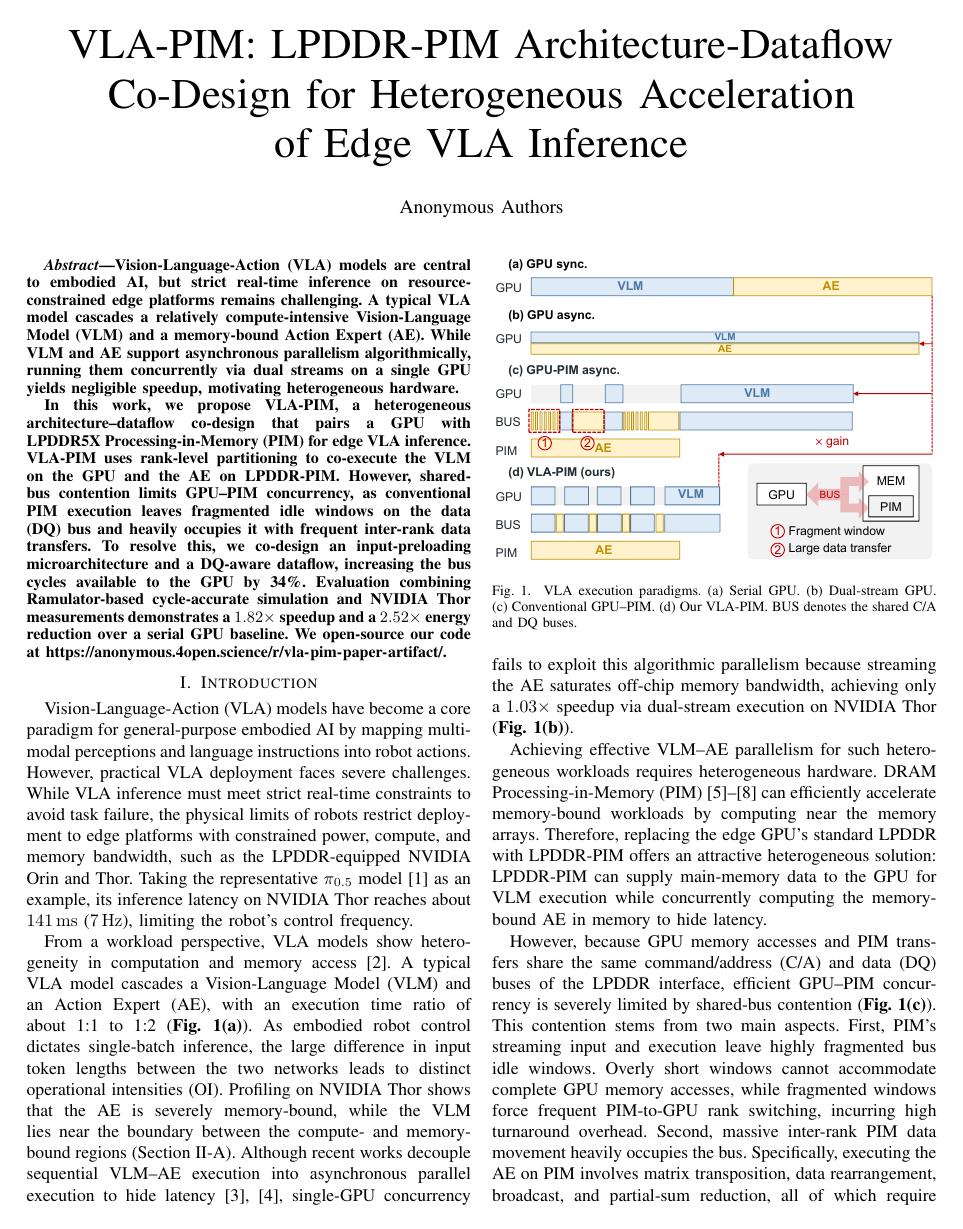
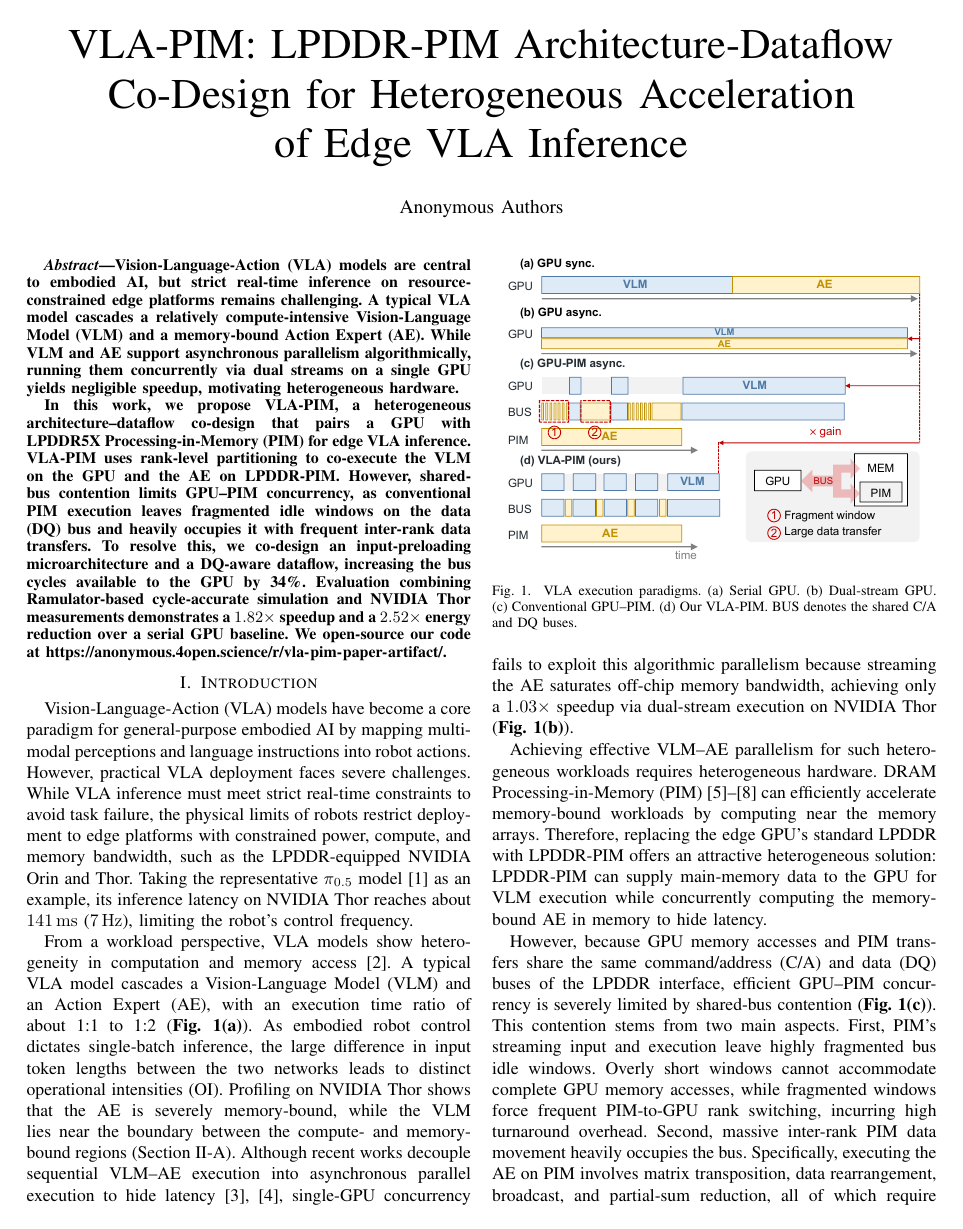
Before and after one commit to LXQLXQLXQLXQLXQ/VLA-PIM-paper, a LaTeX paper (conference_101719.tex, which reads figures/execution-overview.tex): page 1 of 9. Compiled offline with pdfLaTeX; a missing font is replaced by an installed copy or a similar font; a LaTeX package or settings file that is missing is left out.

Commit message:
Replace Figure 1 with the revised vector timeline

```diff
--- a/figures/execution-overview.tex
+++ b/figures/execution-overview.tex
@@ -1,8 +1,9 @@
-% Source: figures/sources/figures1107-20261119-r2.pdf, page 1.
+% Source: figures1107.pdf supplied on 2026-11-19, page 1.
 % PDF content retained; only blank page borders cropped.
+% Fit the revised artwork into the previous 357:247.75 figure footprint.
 \begin{figure}[!tb]
 \centering
-\includegraphics[width=\columnwidth,pagebox=cropbox]{figures/execution-overview.pdf}
+\includegraphics[width=\columnwidth,height=.69398\columnwidth,keepaspectratio,pagebox=cropbox]{figures/execution-overview.pdf}
 \caption{VLA execution paradigms.
 (a) Serial GPU.
 (b) Dual-stream GPU.
```
Also changed, not shown: README.txt, conference_101719.pdf, figures/execution-overview.pdf.
